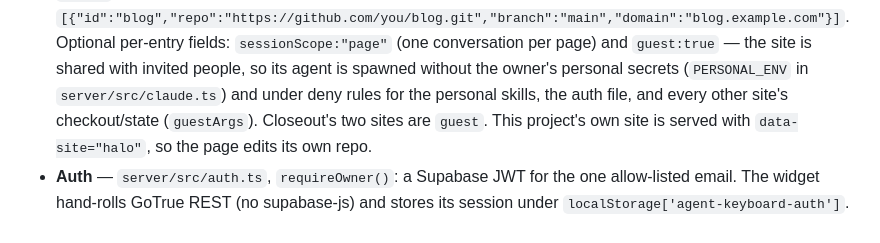
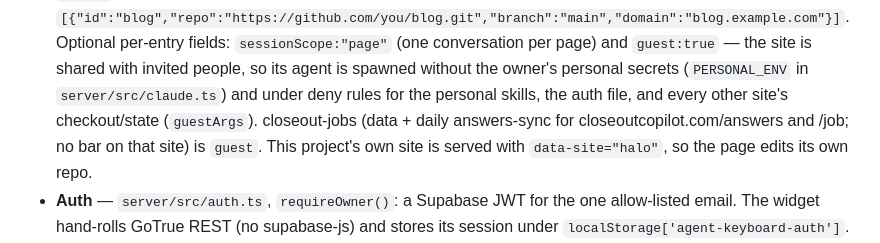
Before and after one commit to vibhasjain/agent-keyboard, a Markdown page: CLAUDE.md, the part around the change. GitHub-like rendering.

Commit message:
CLAUDE.md: closeout site removed; closeout-jobs is the only closeout site left
Co-Authored-By: Claude Opus 5.5 (1M context) <noreply@anthropic.com>
Claude-Session: https://claude.ai/code/session_011qWjrva7ysmbNLbJURrsgC

```diff
--- a/CLAUDE.md
+++ b/CLAUDE.md
@@ -54,7 +54,7 @@ owner's site ──<script src="…/widget.js" data-site="mysite">──┐
   Optional per-entry fields: `sessionScope:"page"` (one conversation per page) and `guest:true` — the
   site is shared with invited people, so its agent is spawned without the owner's personal secrets
   (`PERSONAL_ENV` in `server/src/claude.ts`) and under deny rules for the personal skills, the auth
-  file, and every other site's checkout/state (`guestArgs`). Closeout's two sites are `guest`.
+  file, and every other site's checkout/state (`guestArgs`). closeout-jobs (data + daily answers-sync for closeoutcopilot.com/answers and /job; no bar on that site) is `guest`.
   This project's own site is served with `data-site="halo"`, so the page edits its own repo.
 - **Auth** — `server/src/auth.ts`, `requireOwner()`: a Supabase JWT for the one allow-listed email.
   The widget hand-rolls GoTrue REST (no supabase-js) and stores its session under
```
